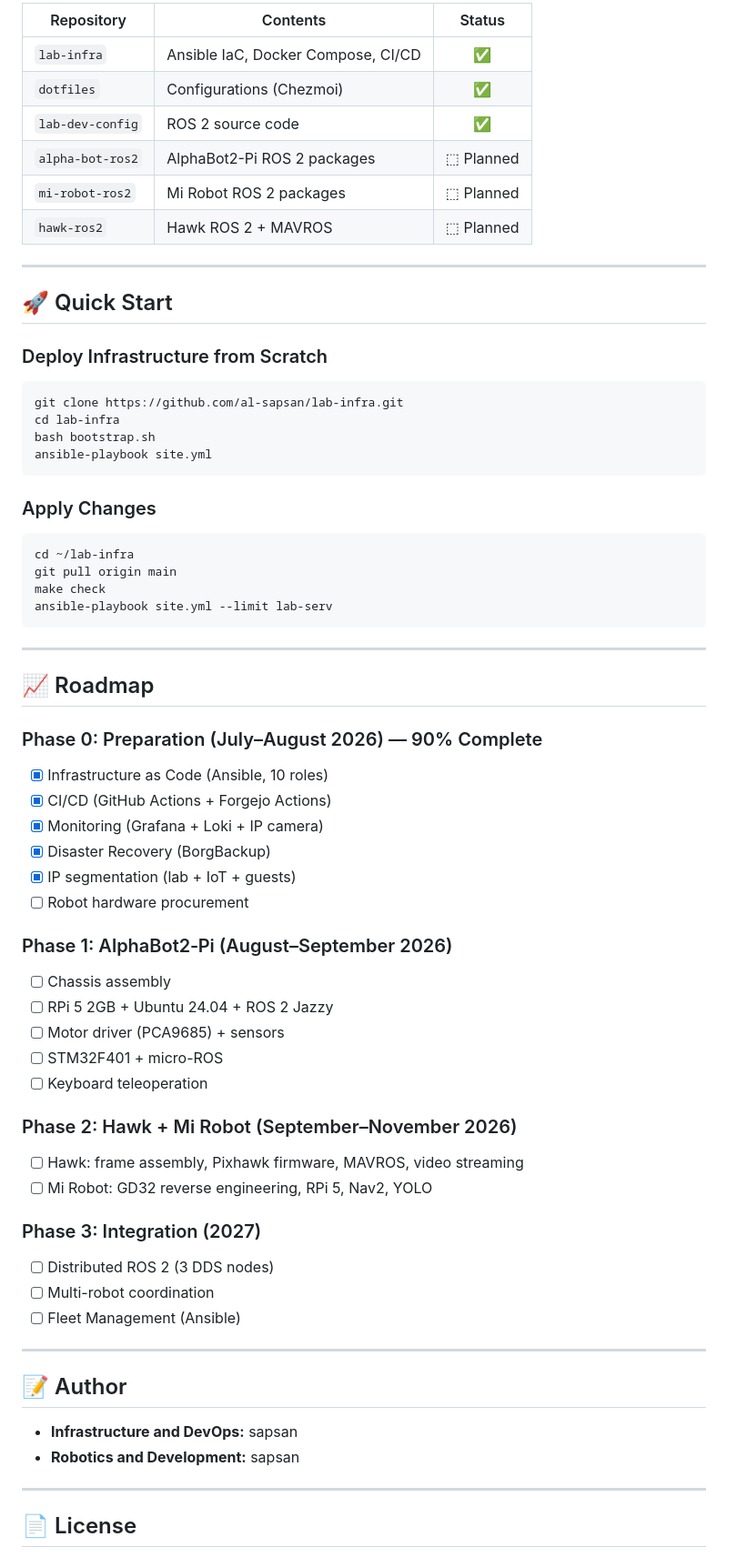
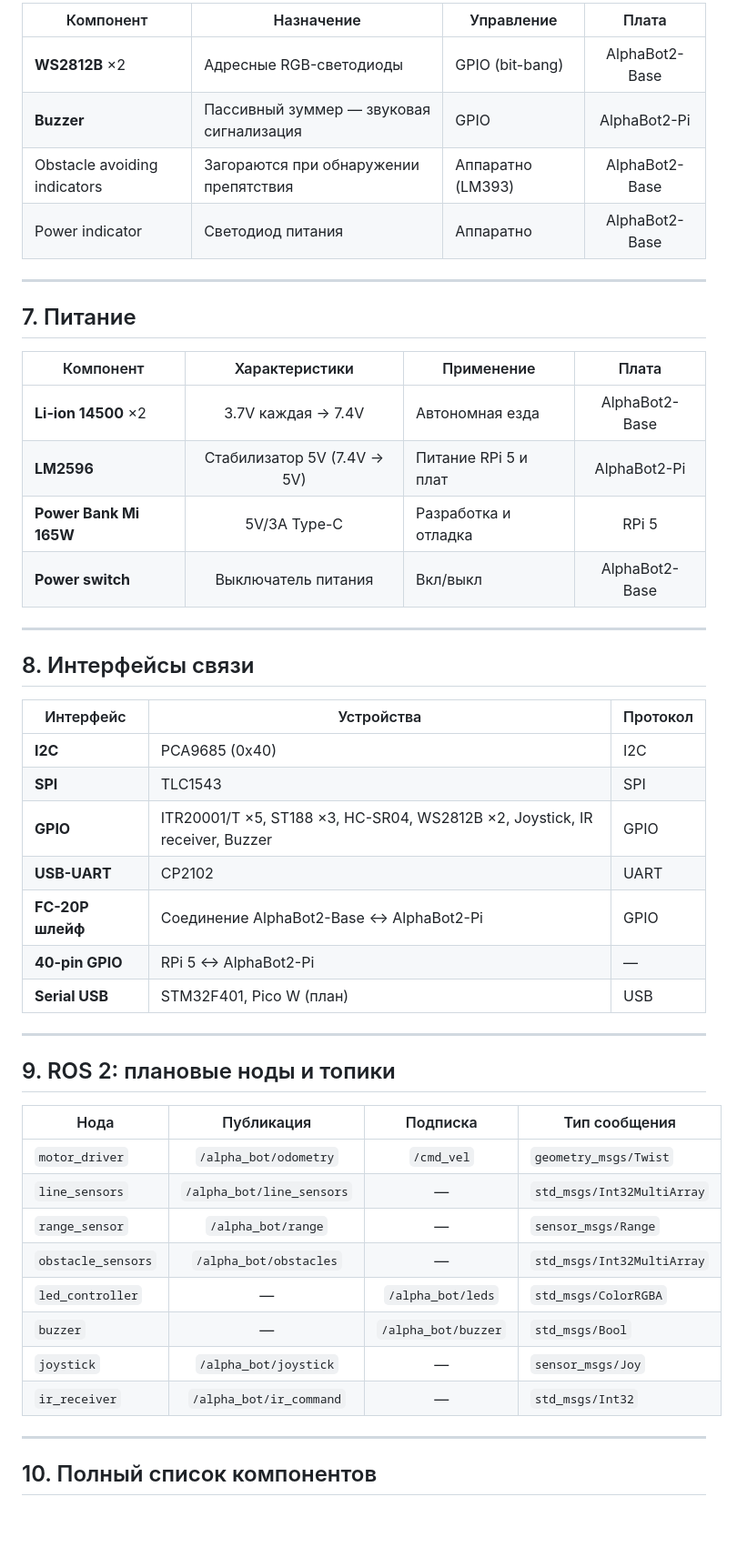
Before and after one commit to al-sapsan/AlphaBot, a Markdown page: README.md, the part around one of its changes. Shown at 91% size. GitHub-like rendering; blank space fills up the shorter version.

Commit message:
Revise README for AlphaBot2-Pi architecture and details
Updated project details and structure in README.md to reflect new architecture and components for AlphaBot2-Pi.

````diff
--- a/README.md
+++ b/README.md
@@ -110,75 +88,52 @@ flowchart TB
 
-| Repository | Contents | Status |
-|-------------|------------|:------:|
-| `lab-infra` | Ansible IaC, Docker Compose, CI/CD | ✅ |
-| `dotfiles` | Configurations (Chezmoi) | ✅ |
-| `lab-dev-config` | ROS 2 source code | ✅ |
-| `alpha-bot-ros2` | AlphaBot2-Pi ROS 2 packages | ⬚ Planned |
-| `mi-robot-ros2` | Mi Robot ROS 2 packages | ⬚ Planned |
-| `hawk-ros2` | Hawk ROS 2 + MAVROS | ⬚ Planned |
+| Компонент | Назначение | Управление | Плата |
+|-----------|------------|------------|:-----:|
+| **WS2812B** ×2 | Адресные RGB-светодиоды | GPIO (bit-bang) | AlphaBot2-Base |
+| **Buzzer** | Пассивный зуммер — звуковая сигнализация | GPIO | AlphaBot2-Pi |
+| Obstacle avoiding indicators | Загораются при обнаружении препятствия | Аппаратно (LM393) | AlphaBot2-Base |
+| Power indicator | Светодиод питания | Аппаратно | AlphaBot2-Base |
 
 ---
 
-## 🚀 Quick Start
+## 7. Питание
 
-### Deploy Infrastructure from Scratch
-
-```bash
-git clone https://github.com/al-sapsan/lab-infra.git
-cd lab-infra
-bash bootstrap.sh
-ansible-playbook site.yml
-```
-
-### Apply Changes
-
-```bash
-cd ~/lab-infra
-git pull origin main
-make check
-ansible-playbook site.yml --limit lab-serv
-```
+| Компонент | Характеристики | Применение | Плата |
+|-----------|:---:|------------|:-----:|
+| **Li-ion 14500** ×2 | 3.7V каждая → 7.4V | Автономная езда | AlphaBot2-Base |
+| **LM2596** | Стабилизатор 5V (7.4V → 5V) | Питание RPi 5 и плат | AlphaBot2-Pi |
+| **Power Bank Mi 165W** | 5V/3A Type-C | Разработка и отладка | RPi 5 |
+| **Power switch** | Выключатель питания | Вкл/выкл | AlphaBot2-Base |
 
 ---
 
-## 📈 Roadmap
+## 8. Интерфейсы связи
 
-### Phase 0: Preparation (July–August 2026) — 90% Complete
-
-- [x] Infrastructure as Code (Ansible, 10 roles)
-- [x] CI/CD (GitHub Actions + Forgejo Actions)
-- [x] Monitoring (Grafana + Loki + IP camera)
-- [x] Disaster Recovery (BorgBackup)
-- [x] IP segmentation (lab + IoT + guests)
-- [ ] Robot hardware procurement
-
-### Phase 1: AlphaBot2‑Pi (August–September 2026)
-
-- [ ] Chassis assembly
-- [ ] RPi 5 2GB + Ubuntu 24.04 + ROS 2 Jazzy
-- [ ] Motor driver (PCA9685) + sensors
-- [ ] STM32F401 + micro-ROS
-- [ ] Keyboard teleoperation
-
-### Phase 2: Hawk + Mi Robot (September–November 2026)
-
-- [ ] Hawk: frame assembly, Pixhawk firmware, MAVROS, video streaming
-- [ ] Mi Robot: GD32 reverse engineering, RPi 5, Nav2, YOLO
-
-### Phase 3: Integration (2027)
-
-- [ ] Distributed ROS 2 (3 DDS nodes)
-- [ ] Multi-robot coordination
-- [ ] Fleet Management (Ansible)
+| Интерфейс | Устройства | Протокол |
+|-----------|------------|----------|
+| **I2C** | PCA9685 (0x40) | I2C |
+| **SPI** | TLC1543 | SPI |
+| **GPIO** | ITR20001/T ×5, ST188 ×3, HC-SR04, WS2812B ×2, Joystick, IR receiver, Buzzer | GPIO |
+| **USB-UART** | CP2102 | UART |
+| **FC-20P шлейф** | Соединение AlphaBot2-Base ↔ AlphaBot2-Pi | GPIO |
+| **40-pin GPIO** | RPi 5 ↔ AlphaBot2-Pi | — |
+| **Serial USB** | STM32F401, Pico W (план) | USB |
 
 ---
 
-## 📝 Author
+## 9. ROS 2: плановые ноды и топики
 
-- **Infrastructure and DevOps:** sapsan
-- **Robotics and Development:** sapsan
+| Нода | Публикация | Подписка | Тип сообщения |
+|------|:---:|:---:|---------------|
+| `motor_driver` | `/alpha_bot/odometry` | `/cmd_vel` | `geometry_msgs/Twist` |
+| `line_sensors` | `/alpha_bot/line_sensors` | — | `std_msgs/Int32MultiArray` |
+| `range_sensor` | `/alpha_bot/range` | — | `sensor_msgs/Range` |
+| `obstacle_sensors` | `/alpha_bot/obstacles` | — | `std_msgs/Int32MultiArray` |
+| `led_controller` | — | `/alpha_bot/leds` | `std_msgs/ColorRGBA` |
+| `buzzer` | — | `/alpha_bot/buzzer` | `std_msgs/Bool` |
+| `joystick` | `/alpha_bot/joystick` | — | `sensor_msgs/Joy` |
+| `ir_receiver` | `/alpha_bot/ir_command` | — | `std_msgs/Int32` |
 
 ---
 
-## 📄 License
+## 10. Полный список компонентов
 
````
Also changed, not shown: other parts of README.md (+85 -87 lines).
